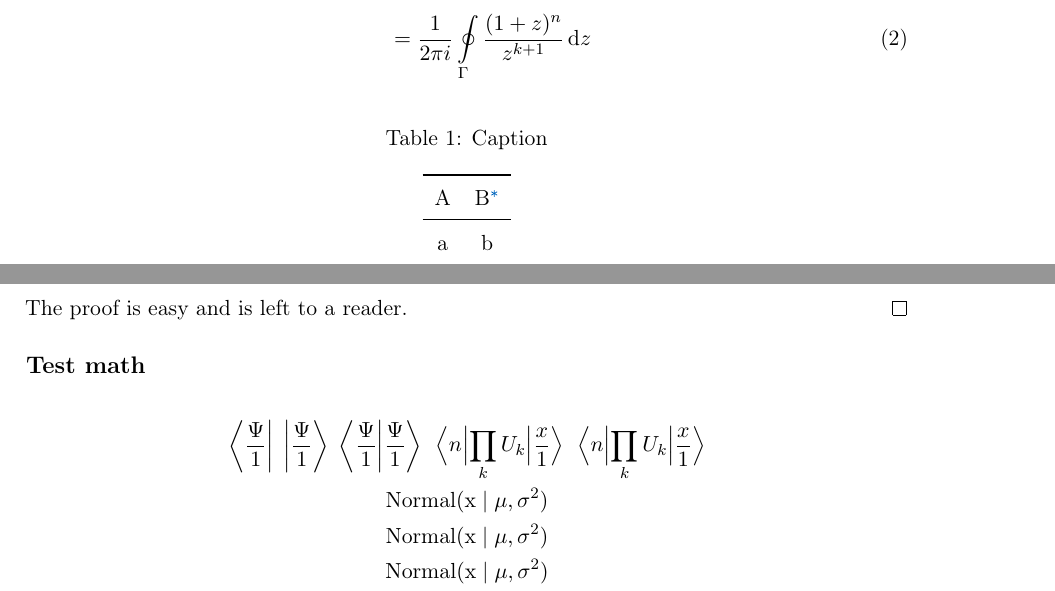
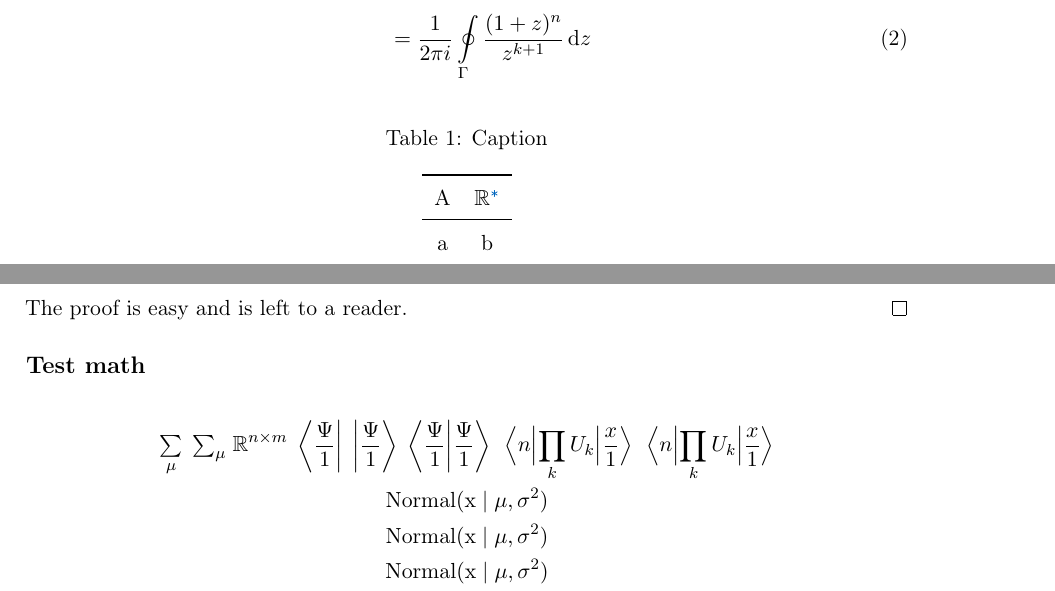
Before and after one commit to yell/tex-pipeline, a LaTeX document (main.tex, which reads components/math.tex): two parts of pages 1 and 2 of 5, joined at a grey line, cut so that both start at the same text. Compiled offline with pdfLaTeX.

Commit message:
reorganize math, add new commands + minor changes

```diff
--- a/components/math.tex
+++ b/components/math.tex
@@ -23,30 +22,34 @@
 \renewcommand{\v}[1]{ \left\lvert #1 \right\rvert }
 \newcommand{\V}[1]{ \left\| #1 \right\| }
 
+% ## New delimiters
+\newcommand{\llbracket}{[\![}
+\newcommand{\rrbracket}{]\!]}
 
-% # Comments within math derivations
+% ## Comments within math derivations
 \newcommand{\commentinline}[1]{\color{darkgray}\left[\text{#1}\right]\color{black}}
 \newcommand{\commentii}[2]{\color{darkgray}\left[\begin{array}{c}\text{#1}\\\text{#2}\end{array}\right]\color{black}}
 
 
-% # Elementary math
+% # By areas of science
+% ## Elementary math
 \DeclareMathOperator*{\argmax}{arg\,max}
 \DeclareMathOperator*{\argmin}{arg\,min}
 \DeclareMathOperator{\const}{const}
 \DeclareMathOperator{\e}{e}  % exp
 \newcommand{\ind}[1]{\mathbbm{1}_{\left\lbrace #1 \right\rbrace}}
+% \newcommand{\Id}{\ensuremath{\mathds{1}}}
 
 % \DeclarePairedDelimiter{\abs}{\lvert}{\rvert}
 \let\abs\relax\newcommand{\abs}[1]{\left\lvert #1 \right\rvert}
 
-\newcommand{\N}{\mathbb{N}}
-\newcommand{\Z}{\mathbb{Z}}
-\newcommand{\Q}{\mathbb{Q}}
-\newcommand{\R}{\mathbb{R}}
-\newcommand{\C}{\mathbb{C}}
+\newcommand{\N}{\ensuremath{\mathbb{N}}}
+\newcommand{\Z}{\ensuremath{\mathbb{Z}}}
+\newcommand{\Q}{\ensuremath{\mathbb{Q}}}
+\newcommand{\R}{\ensuremath{\mathbb{R}}}
+\newcommand{\C}{\ensuremath{\mathbb{C}}}
 
-
-% # Linear algebra
+% ## Linear algebra
 \let\tr\relax\DeclareMathOperator{\tr}{tr}
 \let\Tr\relax\DeclareMathOperator{\Tr}{Tr}
 \DeclareMathOperator{\diag}{diag}
--- a/main.tex
+++ b/main.tex
@@ -55,7 +56,7 @@
     \label{tab:label}
     \begin{tabular}{cc}
       \toprule
-      A & B\footnotemark \\
+      A & \R \footnotemark \\
       \midrule
       a & b \\
       c & d \\
@@ -125,7 +128,7 @@
 
   \subsection*{Test math}
     \begin{gather*}
-      \bra{\frac{\Psi}{1}} \; \ket{\frac{\Psi}{1}} \;
+      {\textstyle \underset{\mu}{\sum} \; \sum_{\mu}} \; \R^{n\times m}\; \bra{\frac{\Psi}{1}} \; \ket{\frac{\Psi}{1}} \;
       \braket{\frac{\Psi}{1}} \;
       \matrixelement{n}{\prod_k U_k}{\frac{x}{1}} \;
       \mel{n}{\prod_k U_k}{\frac{x}{1}} \\
```
Also changed, not shown: components/settings.tex (+35 -0 lines), main.pdf, components/math.tex (23 more changed lines), main.tex (5 more changed lines).
